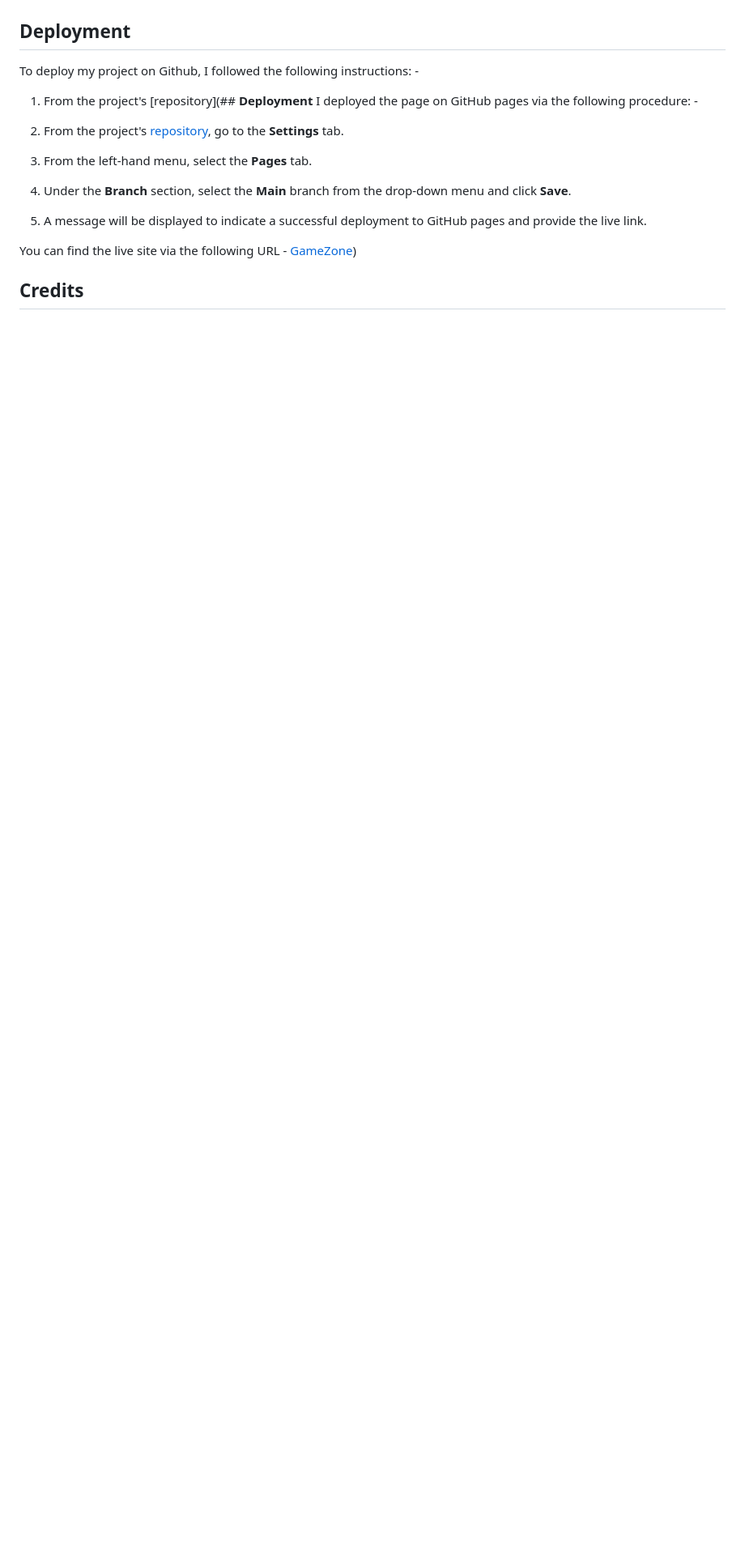
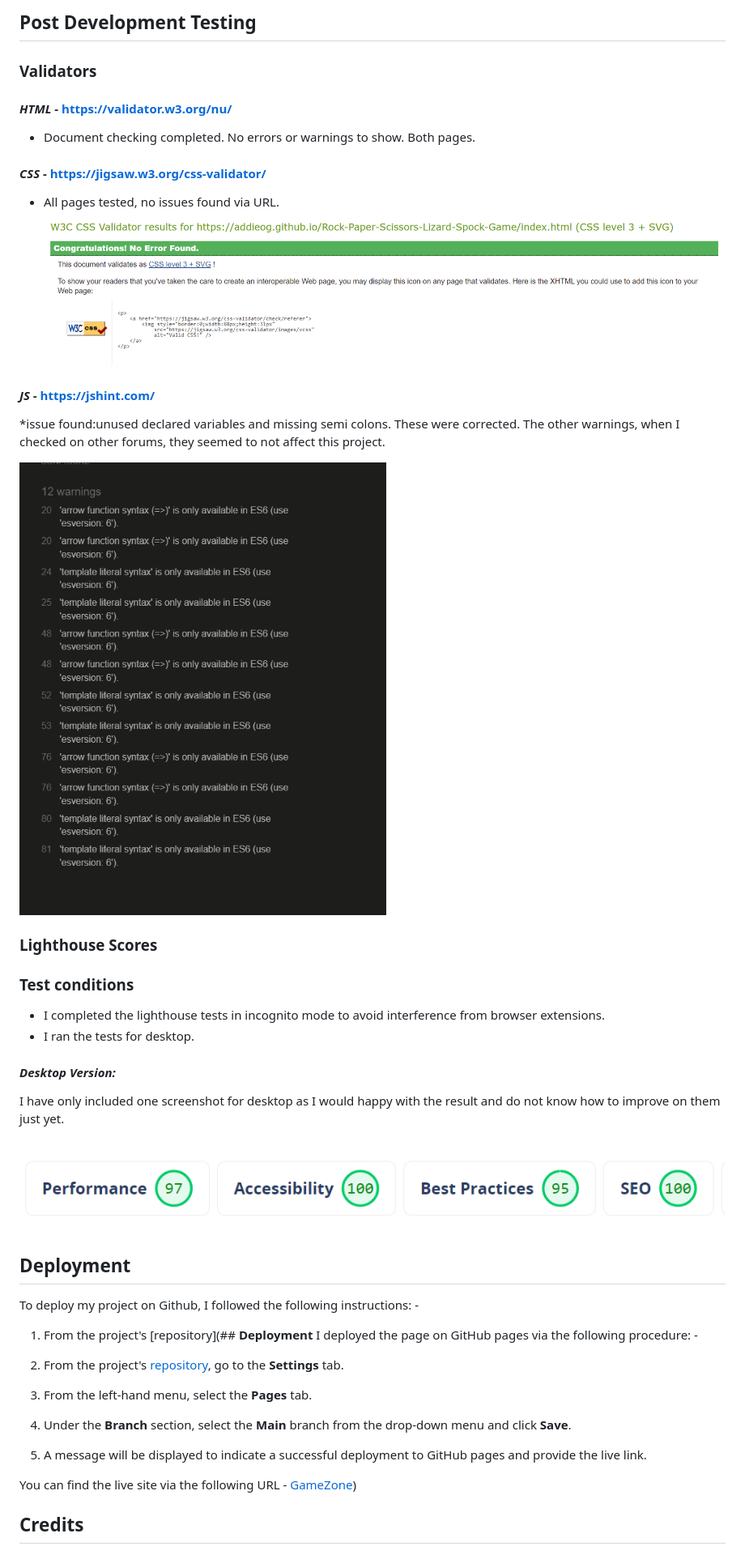
Before and after one commit to addieoG/Rock-Paper-Scissors-Lizard-Spock-Game, a Markdown page: README.md, the part around the change printed below. Shown: that part at 81% size. Rendered like a GitHub page; blank space fills up the shorter version.

```diff
--- a/README.md
+++ b/README.md
@@ -112,3 +176,29 @@ I have included details of testing both during development and post development
+## **Post Development Testing**
+### **Validators**
+
+#### ***HTML*** - https://validator.w3.org/nu/
+  * Document checking completed. No errors or warnings to show. Both pages.
+
+#### ***CSS*** - https://jigsaw.w3.org/css-validator/
+
+* All pages tested, no issues found via URL.
+![CSS validator badge](Docs/Screenshots/css-validator.png)
+
+#### ***JS*** - https://jshint.com/
+ *issue found:unused declared variables and missing semi colons. These were corrected. The other warnings, when I checked on other forums, they seemed to not affect this project.
+
+ ![Javascript Validation](Docs/Screenshots/js-validator.png)
+
+### **Lighthouse Scores**
+### **Test conditions**
+* I completed the lighthouse tests in incognito mode to avoid interference from browser extensions.
+* I ran the tests for desktop.
+#### ***Desktop Version:***
+I have only included one screenshot for desktop as I would happy with the result and do not know how to improve on them just yet.
+
+![Desktop Lighthouse Score](Docs/Screenshots/lighthouse-test.png)
+
+
 
 ## **Deployment**
 To deploy my project on Github, I followed the following instructions: -
```
Also changed, not shown: other parts of README.md (+66 -2 lines).
